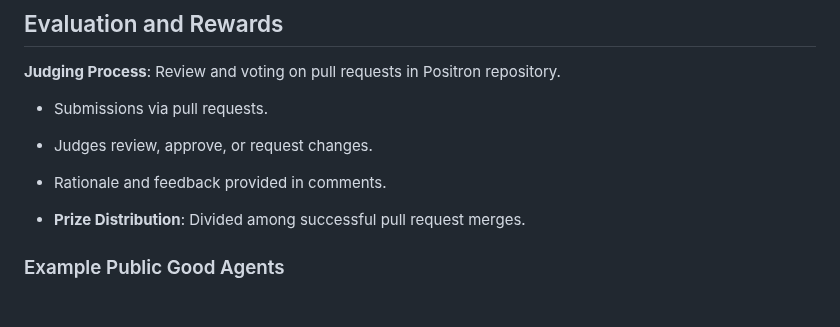
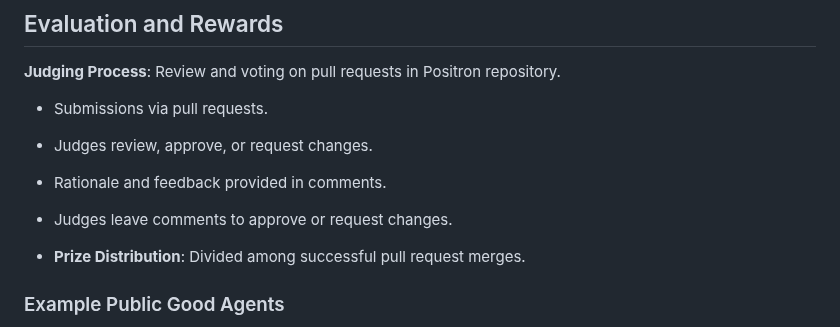
Before and after one commit to mikepsinn/positron, a Markdown page: docs/collabathons/collabathons.md, the part around the change. Rendered like a GitHub page; blank space fills up the shorter version.

Commit message:
feat: Updated docs/collabathons/collabathons.md

```diff
--- a/docs/collabathons/collabathons.md
+++ b/docs/collabathons/collabathons.md
@@ -70,6 +70,7 @@ Review and voting on pull requests in Positron repository.
 - Submissions via pull requests.
 - Judges review, approve, or request changes.
 - Rationale and feedback provided in comments.
+- Judges leave comments to approve or request changes.
 
 - **Prize Distribution**: Divided among successful pull request merges.
 
```
